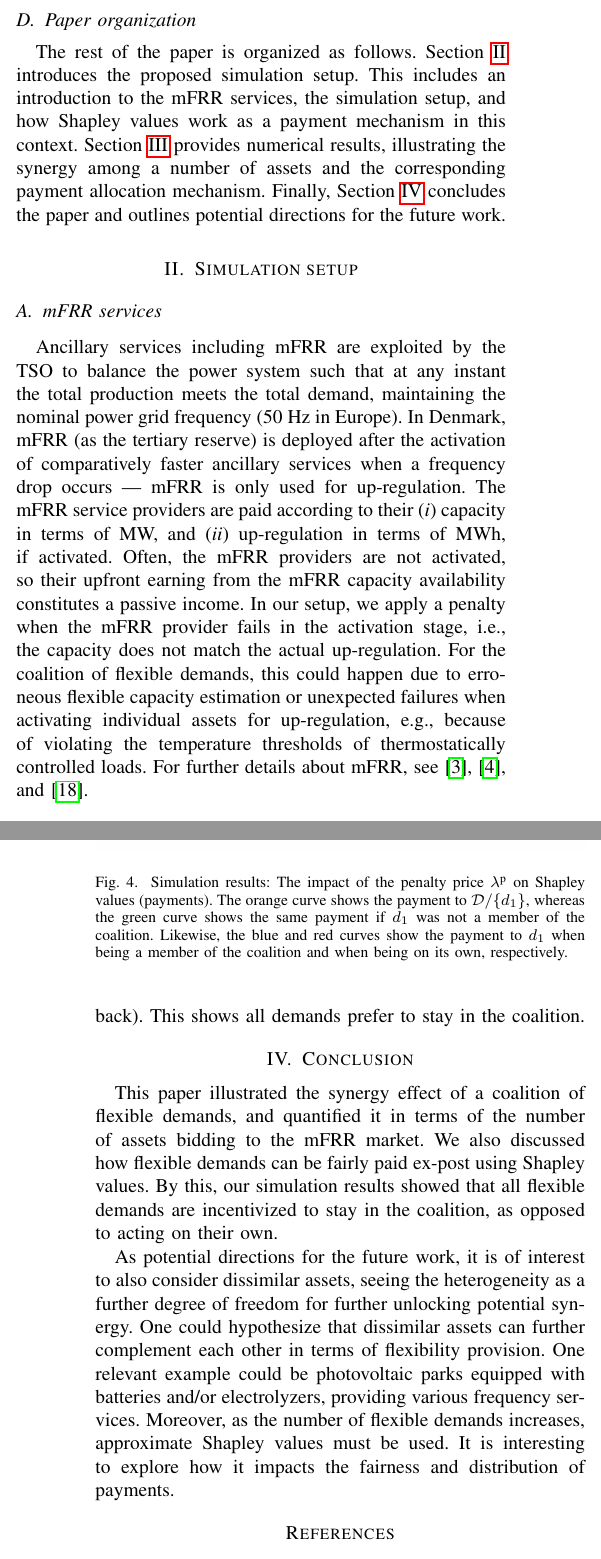
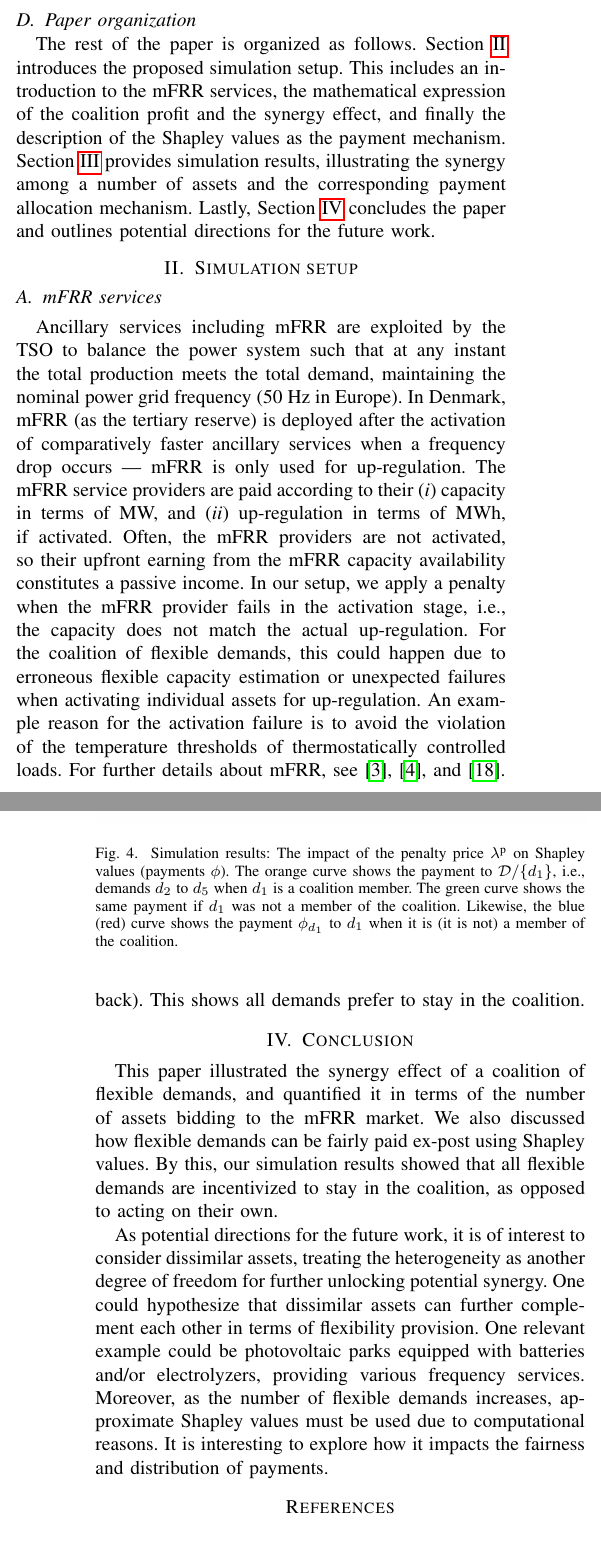
Before and after one commit to PeterAVG/synergy_paper, a LaTeX paper (tex/ieee.tex): two parts of the columns of pages 2 and 5 of 5, joined at a grey line, cut so that both start at the same text. Compiled offline with pdfLaTeX; a missing font is replaced by an installed copy or a similar font; a LaTeX package or settings file that is missing is left out.

Commit message:
Submission

```diff
--- a/tex/ieee.tex
+++ b/tex/ieee.tex
@@ -1,6 +1,10 @@
 \documentclass[conference]{IEEEtran}
 \IEEEoverridecommandlockouts
 % The preceding line is only needed to identify funding in the first footnote. If that is unneeded, please comment it out.
+
+\pagenumbering{gobble}
+
+
 \usepackage{cite}
 \usepackage{amsmath,amssymb,amsfonts}
 \usepackage{algorithmic}
@@ -118,4 +128,3 @@ It has been shown in \cite{pedersen2014aggregation} how a portfolio of supermark
 
 For the coalition of flexible demands, the baseline estimation is key, from which the aggregator estimates the flexible capacity, as prescribed by the Danish TSO \cite{energinet:prequalification}. Note that the coalition of flexible demands does not necessarily have an operational baseline schedule as a generation unit does \cite{gade2022ecosystem}.
 %
-In this work, we show how the demand-side flexibility provision becomes slightly less sensitive to the accuracy of the baseline estimation due to the synergy effect among assets within the coalition.
@@ -133,7 +143,7 @@ In addition, it is important to estimate the baseline while being aware of poten
 \subsection{Paper organization}
 \vspace{-1mm}
 The rest of the paper is organized as follows.
-Section \ref{chapter2} introduces the proposed simulation setup. This includes an introduction to the mFRR services, the simulation setup, and how Shapley values work as a payment mechanism in this context. Section \ref{chapter3} provides numerical results, illustrating the synergy among a number of assets and the corresponding payment allocation mechanism. Finally, Section \ref{chapter4} concludes the paper and outlines  potential directions for the future work.
+Section \ref{chapter2} introduces the proposed simulation setup. This includes an introduction to the mFRR services, the mathematical expression of the coalition profit and the synergy effect, and finally the description of the Shapley values as the payment mechanism. Section \ref{chapter3} provides simulation results, illustrating the synergy among a number of assets and the corresponding payment allocation mechanism. Lastly, Section \ref{chapter4} concludes the paper and outlines  potential directions for the future work.
 
 \section{Simulation setup}
 \label{chapter2}
@@ -141,7 +151,7 @@ Section \ref{chapter2} introduces the proposed simulation setup. This includes a
 
 \subsection{mFRR services}\label{sec:mFRR}
 %
-Ancillary services including mFRR are exploited by the TSO to balance the power system such that at any instant the total production meets the total demand, maintaining the nominal power grid frequency (50 Hz in Europe). In Denmark, mFRR (as the tertiary reserve) is deployed after the activation of comparatively faster ancillary services when a frequency drop occurs --- mFRR is only used for up-regulation. The mFRR service providers are paid according to their (\textit{i}) capacity in terms of MW, and (\textit{ii}) up-regulation in terms of MWh, if activated. Often, the mFRR providers are not activated, so their upfront earning from the mFRR capacity availability constitutes a passive income. In our setup, we apply a penalty when the mFRR provider fails in the activation stage, i.e., the capacity does not match the actual up-regulation. For the coalition of flexible demands, this could happen  due to erroneous  flexible capacity estimation or unexpected failures when activating individual assets for up-regulation, e.g.,  because of violating the temperature thresholds of thermostatically controlled loads. %Bid prices are ignore for simplicity.
+Ancillary services including mFRR are exploited by the TSO to balance the power system such that at any instant the total production meets the total demand, maintaining the nominal power grid frequency (50 Hz in Europe). In Denmark, mFRR (as the tertiary reserve) is deployed after the activation of comparatively faster ancillary services when a frequency drop occurs --- mFRR is only used for up-regulation. The mFRR service providers are paid according to their (\textit{i}) capacity in terms of MW, and (\textit{ii}) up-regulation in terms of MWh, if activated. Often, the mFRR providers are not activated, so their upfront earning from the mFRR capacity availability constitutes a passive income. In our setup, we apply a penalty when the mFRR provider fails in the activation stage, i.e., the capacity does not match the actual up-regulation. For the coalition of flexible demands, this could happen  due to erroneous  flexible capacity estimation or unexpected failures when activating individual assets for up-regulation. An example reason for the activation failure is to avoid the violation of the temperature thresholds of thermostatically controlled loads. %Bid prices are ignore for simplicity.
 For further details about mFRR, see  \cite{energinet:prequalification}, \cite{energinet:Systemydelser}, and \cite{energinet:tender_conditions_reserves}.
 
 \subsection{Simulation setup for the aggregator}
@@ -299,7 +309,7 @@ Similarly, the comparison of blue and red curves shows that $d_1$ also prefers t
     \centering
     \includegraphics[width=\columnwidth]{figures/shapley_values.png}
     \caption{Simulation results: The impact of the penalty price $\lambda^{\text{p}}$ on
-    Shapley values (payments). The orange curve shows the payment to $\mathcal{D} / \{d_1\}$, whereas the green curve shows the same payment if $d_1$ was not a member of the coalition. Likewise, the blue and red curves show the payment to $d_1$ when being a member of the coalition  and when being on its own, respectively.}
+    Shapley values (payments $\phi$). The orange curve shows the payment  to $\mathcal{D} / \{d_1\}$, i.e., demands $d_2$ to $d_5$ when $d_1$ is a coalition member. The green curve shows the same payment if $d_1$ was not a member of the coalition. Likewise, the blue (red) curve shows the payment $\phi_{d_1}$ to $d_1$ when it is (it is not) a member of the coalition.}
     \label{fig:shapley_values}
 \end{figure}
 
@@ -309,7 +319,7 @@ Similarly, the comparison of blue and red curves shows that $d_1$ also prefers t
 
 This paper illustrated the synergy effect of a coalition of flexible demands, and quantified it in terms of the number of assets bidding to the mFRR market. We also discussed how flexible demands can be fairly paid ex-post using Shapley values. By this, our simulation results showed that all flexible demands are incentivized to stay in the coalition, as opposed to acting on their own. %Moreover, a flexible demand that never up-regulates was shown to contribute to the portfolio and get a positive payment when the penalty price for not delivering promised flexibility was low.
 
-As potential directions for the future work, it is of interest to also consider dissimilar assets, seeing the heterogeneity as a further degree of freedom for further unlocking potential synergy. One could hypothesize that dissimilar assets can further complement each other in terms of flexibility provision. One relevant example could be photovoltaic parks equipped with batteries and/or electrolyzers, providing various frequency services. Moreover, as the number of flexible demands increases, approximate Shapley values must be used. It is interesting to explore how it impacts the fairness and distribution of payments.
+As potential directions for the future work, it is of interest to  consider dissimilar assets, treating the heterogeneity as another degree of freedom for further unlocking potential synergy. One could hypothesize that dissimilar assets can further complement each other in terms of flexibility provision. One relevant example could be photovoltaic parks equipped with batteries and/or electrolyzers, providing various frequency services. Moreover, as the number of flexible demands increases, approximate Shapley values must be used due to computational reasons. It is interesting to explore how it impacts the fairness and distribution of payments.
 
 \bibliographystyle{IEEEtran}
 % \bibliography{tex/bibliography/Bibliography}
```
Also changed, not shown: tex/ieee.tex (21 more changed lines).
